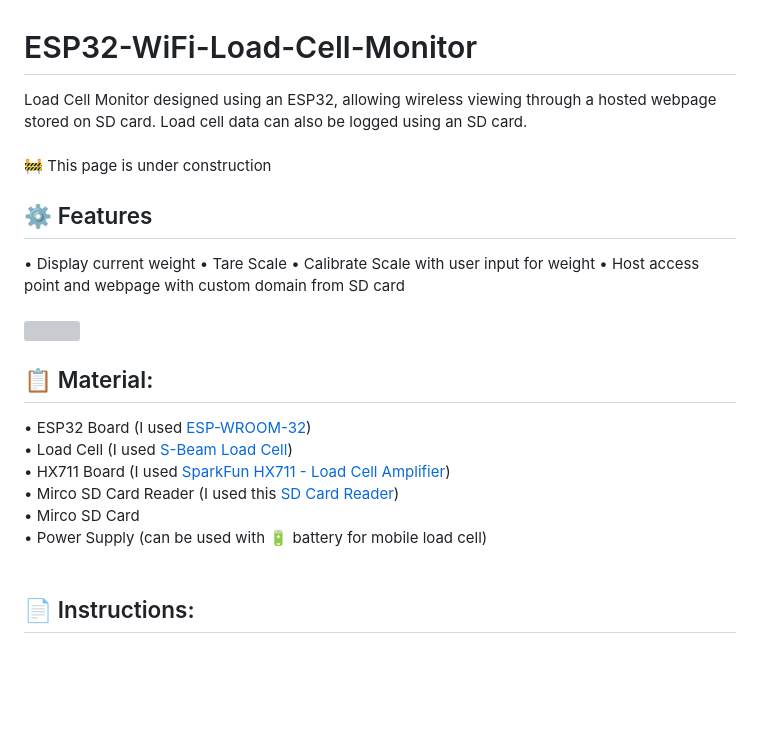
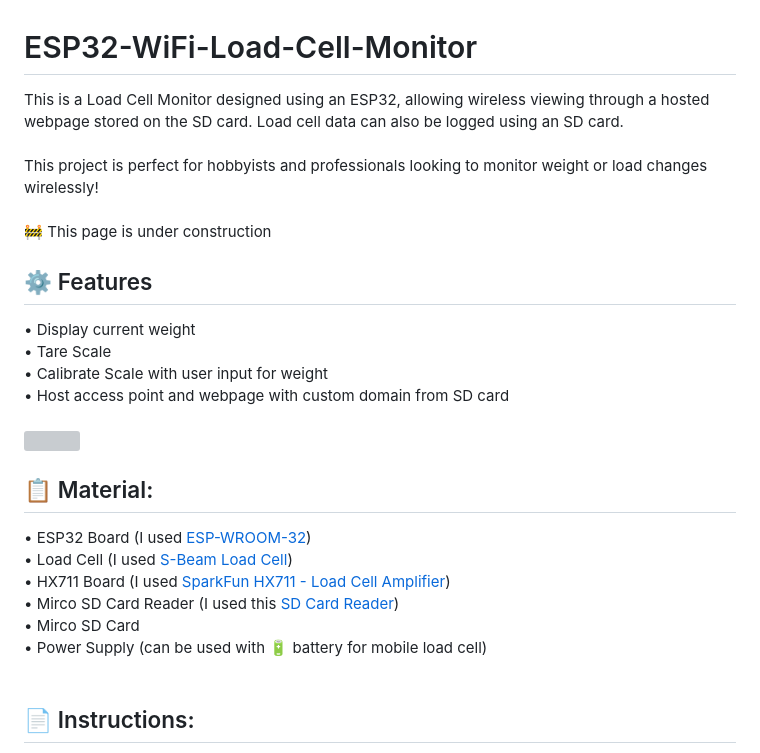
Before and after one commit to JoshMH-91/ESP32-WiFi-Load-Cell-Monitor, a Markdown page: README.md, the part around the change. Rendered like a GitHub page; blank space fills up the shorter version; grey boxes are pictures that could not be loaded.

```diff
--- a/README.md
+++ b/README.md
@@ -1,11 +1,15 @@
 # ESP32-WiFi-Load-Cell-Monitor
-Load Cell Monitor designed using an ESP32, allowing wireless viewing through a hosted webpage stored on SD card.  Load cell data can also be logged using an SD card.
-<br/><br/>
-🚧 This page is under construction<br/>
+This is a Load Cell Monitor designed using an ESP32, allowing wireless viewing through a hosted webpage stored on the SD card. Load cell data can also be logged using an SD card.
+<br/>
+<br/>
+This project is perfect for hobbyists and professionals looking to monitor weight or load changes wirelessly!
+<br/>
+<br/>
+🚧 This page is under construction <br/>
 <h2>⚙️ Features</h2>
-•  Display current weight</br>
-•  Tare Scale</br>
-•  Calibrate Scale with user input for weight</br>
+•  Display current weight<br/>
+•  Tare Scale<br/>
+•  Calibrate Scale with user input for weight<br/>
 •  Host access point and webpage with custom domain from SD card<br/>
 <br/>
 <img src="https://github.com/JoshMH-91/ESP32-WiFi-Load-Cell-Monitor/assets/138040193/2d799443-ecbb-4e89-ad3e-3e7dfad93a9a" length="50%" width="50%">
@@ -17,7 +21,6 @@ Load Cell Monitor designed using an ESP32, allowing wireless viewing through a h
 •  Mirco SD Card<br/>
 •  Power Supply (can be used with 🔋 battery for mobile load cell)<br/>
 <br />
-
 <h2>📄 Instructions:</h2>
 1️⃣ Wire ESP32
 <br/>
```
